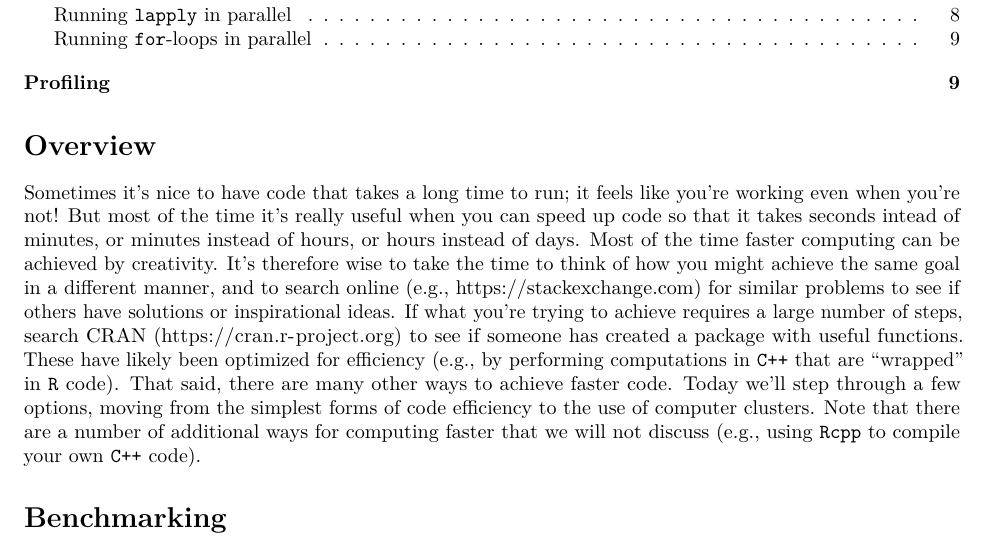
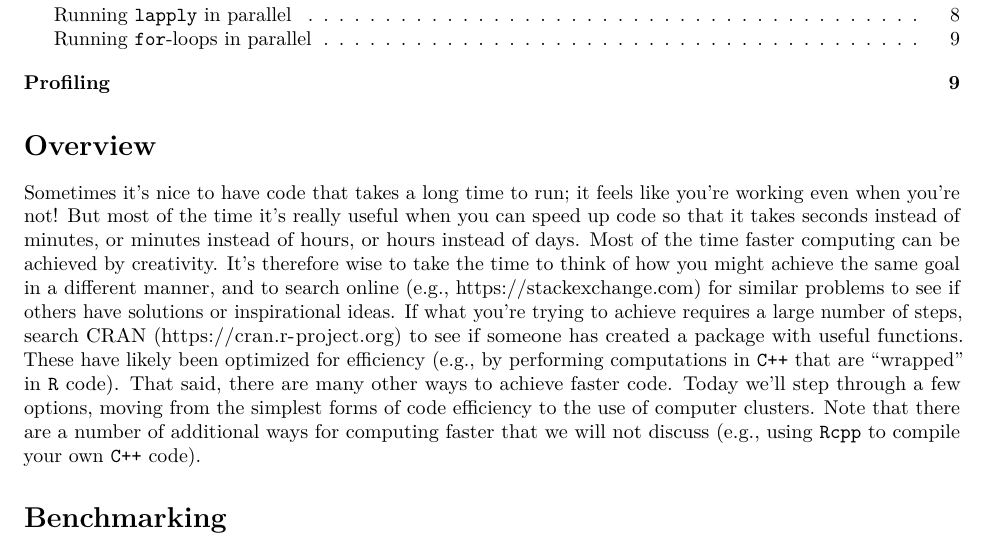
Before and after one commit to analyticalworkflows/TeachingMaterials, an R Markdown document (classes/FasterComputing_part_1/Rmd/FasterComputing_part_1.Rmd): part of page 1 of 10, cut so that both start at the same text. Rendered offline with R 4.5, knitr and Pandoc, then LaTeX, with nearby package versions.

Commit message:
Fix typo in FasterComputing_part_1.Rmd

```diff
--- a/classes/FasterComputing_part_1/Rmd/FasterComputing_part_1.Rmd
+++ b/classes/FasterComputing_part_1/Rmd/FasterComputing_part_1.Rmd
@@ -16,7 +16,7 @@ knitr::opts_chunk$set(echo = TRUE)
 \section{Overview}
 
 Sometimes it's nice to have code that takes a long time to run; it feels like you're working even when you're not!
-But most of the time it's really useful when you can speed up code so that it takes seconds intead of minutes, or minutes instead of hours, or hours instead of days.
+But most of the time it's really useful when you can speed up code so that it takes seconds instead of minutes, or minutes instead of hours, or hours instead of days.
 Most of the time faster computing can be achieved by creativity.
 It's therefore wise to take the time to think of how you might achieve the same goal in a different manner, and to search online (e.g., \url{https://stackexchange.com}) for similar problems to see if others have solutions or inspirational ideas.
 If what you're trying to achieve requires a large number of steps, search CRAN (\url{https://cran.r-project.org}) to see if someone has created a package with useful functions.
```
